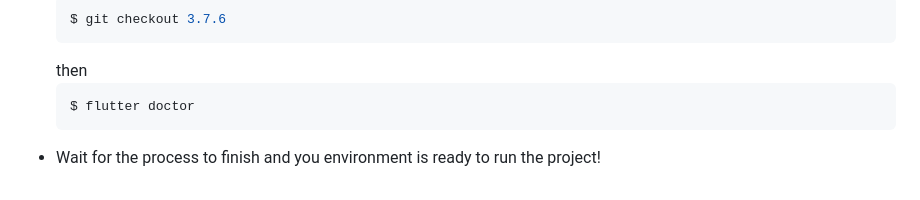
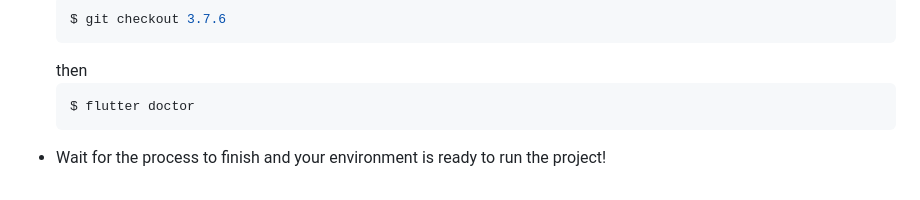
Before and after one commit to Prayag-X/Smart-City-Dashboard, a Markdown page: README.md, the part around the change. Rendered like a GitHub page.

````diff
--- a/README.md
+++ b/README.md
@@ -100,4 +100,4 @@ Before starting, make sure the Flutter and Dart SDK are of the mentioned version
   ```bash
   $ flutter doctor
   ```
-- Wait for the process to finish and you environment is ready to run the project!
+- Wait for the process to finish and your environment is ready to run the project!
````
